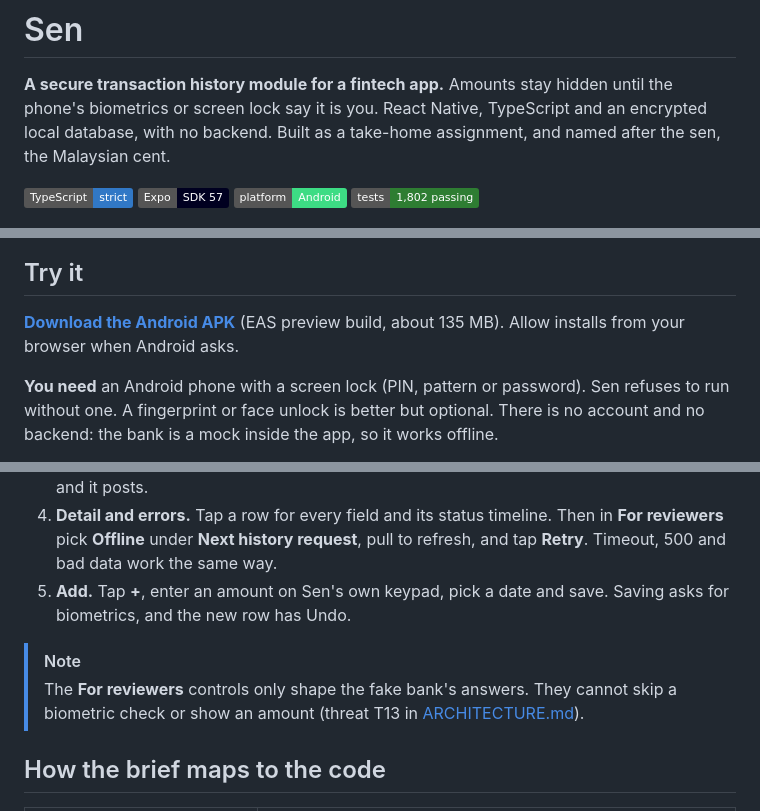
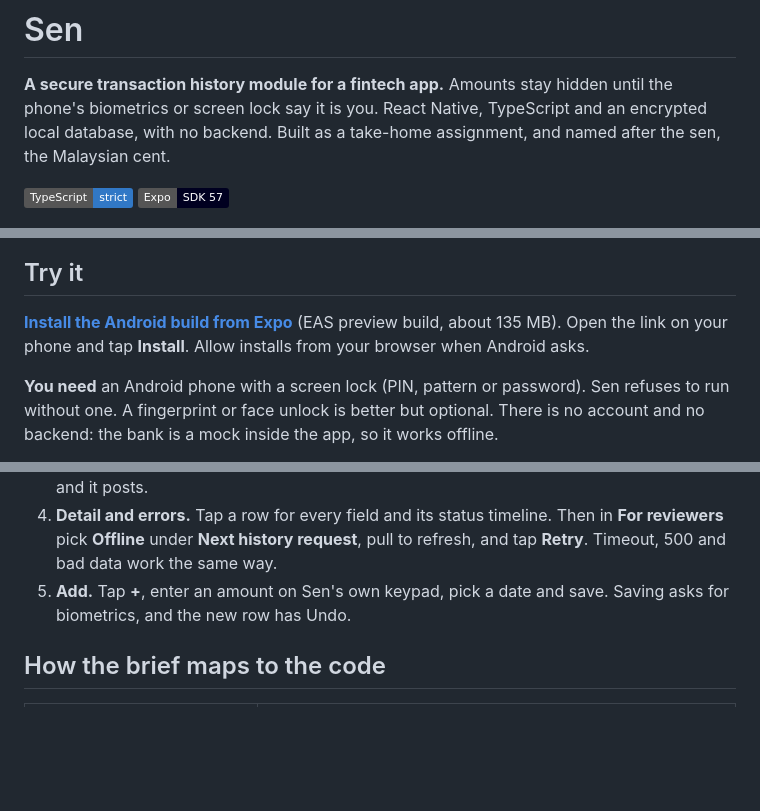
Before and after one commit to Kaiz404/sen, a Markdown page: README.md, 3 parts joined by grey strips. Rendered like a GitHub page; badges without logos; blank space fills up the shorter version.

Commit message:
docs: install link to the latest eas build, demo video embed, fewer badges

```diff
--- a/README.md
+++ b/README.md
@@ -8,6 +8,4 @@
 
 ![TypeScript strict](https://img.shields.io/badge/TypeScript-strict-3178c6)
 ![Expo SDK 57](https://img.shields.io/badge/Expo-SDK%2057-000020)
-![Platform Android](https://img.shields.io/badge/platform-Android-3ddc84)
-![1,802 tests](https://img.shields.io/badge/tests-1%2C802%20passing-2e7d32)
 
@@ -15,7 +15,7 @@
 
 ## Try it
 
-**[Download the Android APK](https://expo.dev/artifacts/eas/27U6_Mper8bHbHwOf95tv0uP4rUh3N59eTAdzd3DpRc.apk)** (EAS preview build, about 135 MB). Allow installs from your browser when Android asks.
+**[Install the Android build from Expo](https://expo.dev/accounts/kaiz404/projects/sen/builds/4a40a408-cbdb-4362-a1d1-1f0e7f15d904)** (EAS preview build, about 135 MB). Open the link on your phone and tap **Install**. Allow installs from your browser when Android asks.
 
 **You need** an Android phone with a screen lock (PIN, pattern or password). Sen refuses to run without one. A fingerprint or face unlock is better but optional. There is no account and no backend: the bank is a mock inside the app, so it works offline.
 
@@ -24,9 +24,6 @@
 3. **Pull to refresh.** Open Settings (the cog) › **For reviewers** and switch on **New transaction on refresh**. Go back and pull down: a PENDING row arrives. Pull again two minutes later and it posts.
 4. **Detail and errors.** Tap a row for every field and its status timeline. Then in **For reviewers** pick **Offline** under **Next history request**, pull to refresh, and tap **Retry**. Timeout, 500 and bad data work the same way.
 5. **Add.** Tap **+**, enter an amount on Sen's own keypad, pick a date and save. Saving asks for biometrics, and the new row has Undo.
-
-> [!NOTE]
-> The **For reviewers** controls only shape the fake bank's answers. They cannot skip a biometric check or show an amount (threat T13 in [ARCHITECTURE.md](ARCHITECTURE.md#threat-model)).
 
 ## How the brief maps to the code
 
```
Also changed, not shown: other parts of README.md (+3 -4 lines).
